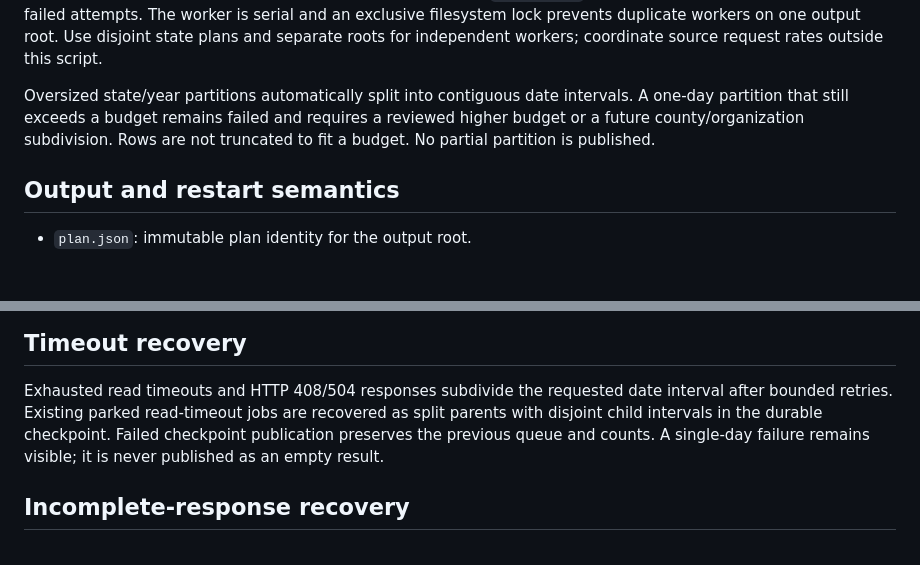
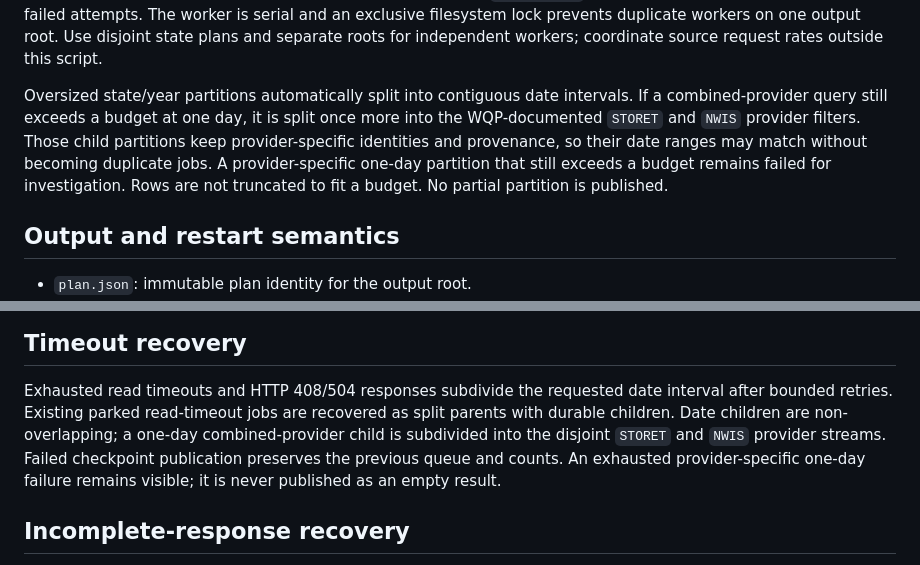
Before and after one commit to eula2299/seminole-water, a Markdown page: national/WQP_BACKFILL.md, 2 parts joined by grey strips. GitHub-like rendering; blank space fills up the shorter version.

Commit message:
Document provider-level WQP overflow recovery

```diff
--- a/national/WQP_BACKFILL.md
+++ b/national/WQP_BACKFILL.md
@@ -86,8 +86,11 @@ workers on one output root. Use disjoint state plans and separate roots for
 independent workers; coordinate source request rates outside this script.
 
 Oversized state/year partitions automatically split into contiguous date
-intervals. A one-day partition that still exceeds a budget remains failed and
-requires a reviewed higher budget or a future county/organization subdivision.
+intervals. If a combined-provider query still exceeds a budget at one day, it is
+split once more into the WQP-documented `STORET` and `NWIS` provider filters.
+Those child partitions keep provider-specific identities and provenance, so their
+date ranges may match without becoming duplicate jobs. A provider-specific
+one-day partition that still exceeds a budget remains failed for investigation.
 Rows are not truncated to fit a budget. No partial partition is published.
 
 ## Output and restart semantics
@@ -153,9 +156,11 @@ python national/wqp_backfill.py run \
 
 Exhausted read timeouts and HTTP 408/504 responses subdivide the requested date
 interval after bounded retries. Existing parked read-timeout jobs are recovered
-as split parents with disjoint child intervals in the durable checkpoint. Failed
-checkpoint publication preserves the previous queue and counts. A single-day
-failure remains visible; it is never published as an empty result.
+as split parents with durable children. Date children are non-overlapping; a
+one-day combined-provider child is subdivided into the disjoint `STORET` and
+`NWIS` provider streams. Failed checkpoint publication preserves the previous
+queue and counts. An exhausted provider-specific one-day failure remains visible;
+it is never published as an empty result.
 
 ## Incomplete-response recovery
 
```
